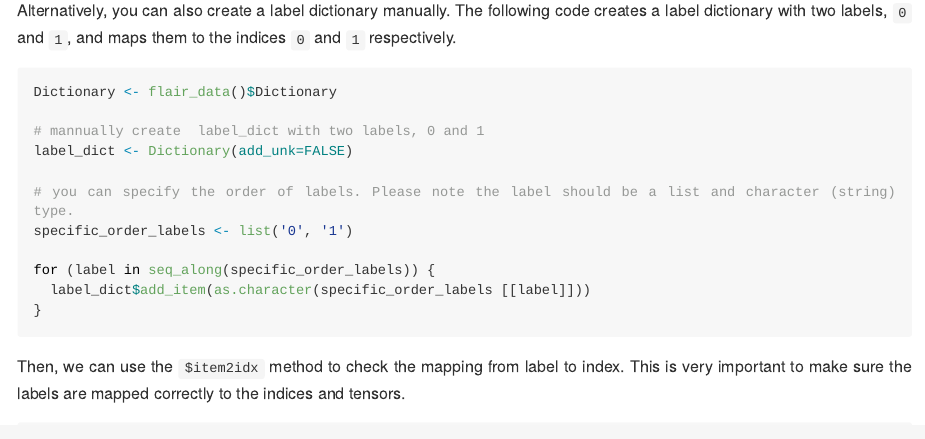
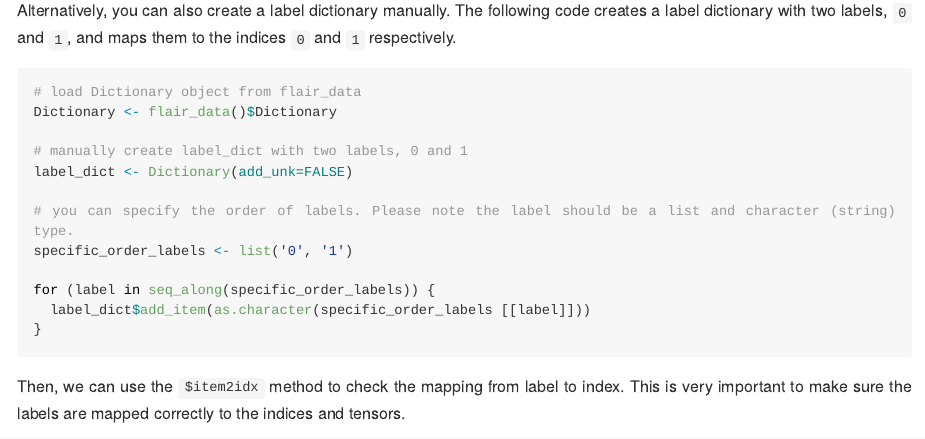
Before and after one commit to davidycliao/flaiR, an R Markdown document (README.Rmd): the page in a window 1100 px wide, from 3440 px down. The pictures show the output file README.md that the author committed with the source, drawn offline in the style of GitHub; long lines of code are wrapped; badge pictures from the web are left out.

Commit message:
UPDATE 0.0.6

````diff
--- a/README.Rmd
+++ b/README.Rmd
@@ -173,9 +173,10 @@ label_dict <- corpus$make_label_dictionary(label_type="classification")
 Alternatively, you can also create a label dictionary manually. The following code creates a label dictionary with two labels, `0` and `1`, and maps them to the indices `0` and `1` respectively.
 
 ```{r}
+# load Dictionary object from flair_data
 Dictionary <- flair_data()$Dictionary
 
-# mannually create  label_dict with two labels, 0 and 1
+# manually create label_dict with two labels, 0 and 1
 label_dict <- Dictionary(add_unk=FALSE)
 
 # you can specify the order of labels. Please note the label should be a list and character (string) type.
````
Also changed, not shown: README.md.
